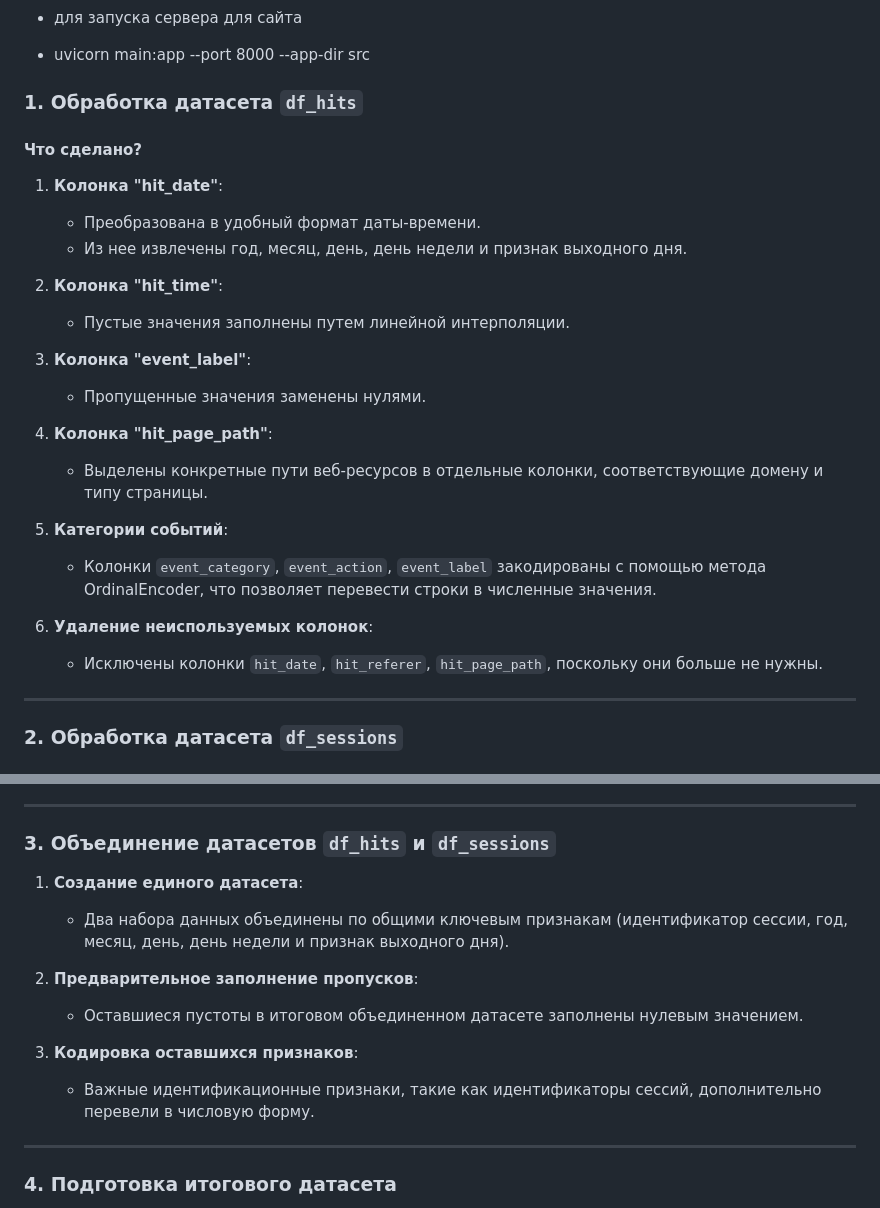
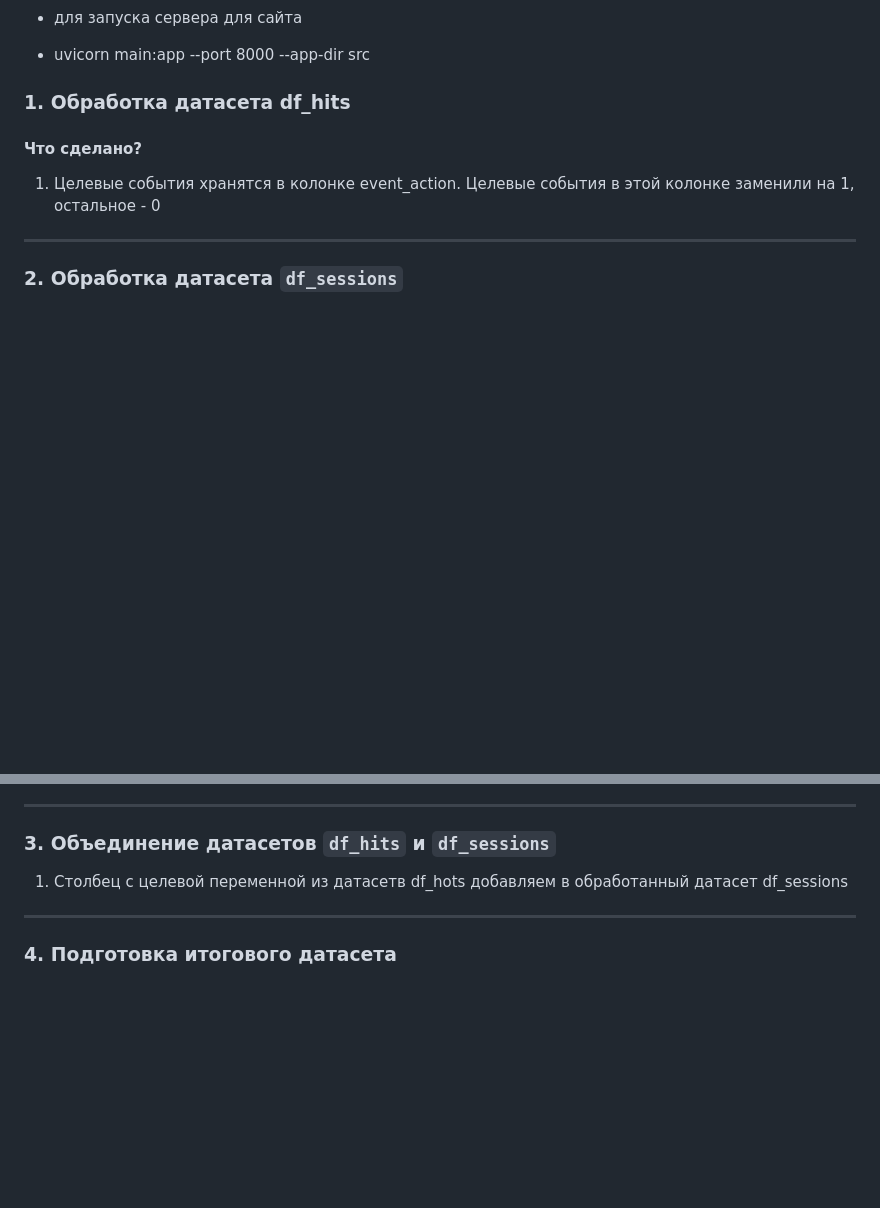
Before and after one commit to BelRom/Team8Hackathon2FastAPI, a Markdown page: README.md, 2 parts joined by grey strips. Rendered like a GitHub page; blank space fills up the shorter version.

Commit message:
Update README.md
readme

```diff
--- a/README.md
+++ b/README.md
@@ -19,27 +19,11 @@
 - uvicorn main:app --port 8000 --app-dir src
 
 
-### 1. Обработка датасета `df_hits`
+### 1. Обработка датасета df_hits
 
 #### Что сделано?
-1. **Колонка "hit_date"**:
-   - Преобразована в удобный формат даты-времени.
-   - Из нее извлечены год, месяц, день, день недели и признак выходного дня.
 
-2. **Колонка "hit_time"**:
-   - Пустые значения заполнены путем линейной интерполяции.
-
-3. **Колонка "event_label"**:
-   - Пропущенные значения заменены нулями.
-
-4. **Колонка "hit_page_path"**:
-   - Выделены конкретные пути веб-ресурсов в отдельные колонки, соответствующие домену и типу страницы.
-
-5. **Категории событий**:
-   - Колонки `event_category`, `event_action`, `event_label` закодированы с помощью метода OrdinalEncoder, что позволяет перевести строки в численные значения.
-
-6. **Удаление неиспользуемых колонок**:
-   - Исключены колонки `hit_date`, `hit_referer`, `hit_page_path`, поскольку они больше не нужны.
+1. Целевые события хранятся в колонке event_action. Целевые события в этой колонке заменили на 1, остальное - 0
 
 ---
 
@@ -71,15 +55,7 @@
 
 ### 3. Объединение датасетов `df_hits` и `df_sessions`
 
-1. **Создание единого датасета**:
-   - Два набора данных объединены по общими ключевым признакам (идентификатор сессии, год, месяц, день, день недели и признак выходного дня).
-
-2. **Предварительное заполнение пропусков**:
-   - Оставшиеся пустоты в итоговом объединенном датасете заполнены нулевым значением.
-
-3. **Кодировка оставшихся признаков**:
-   - Важные идентификационные признаки, такие как идентификаторы сессий, дополнительно перевели в числовую форму.
-
+1. Столбец с целевой переменной из датасетв df_hots добавляем в обработанный датасет df_sessions
 ---
 
 ### 4. Подготовка итогового датасета
```
